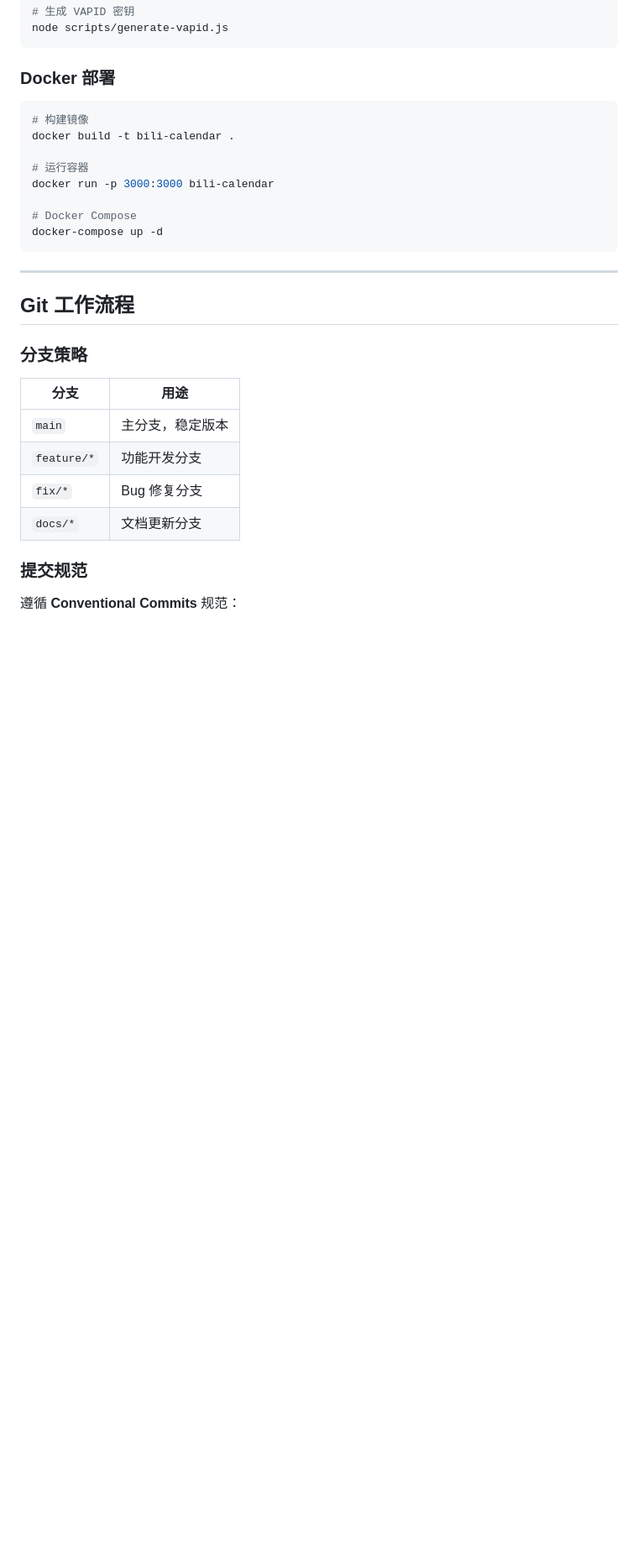
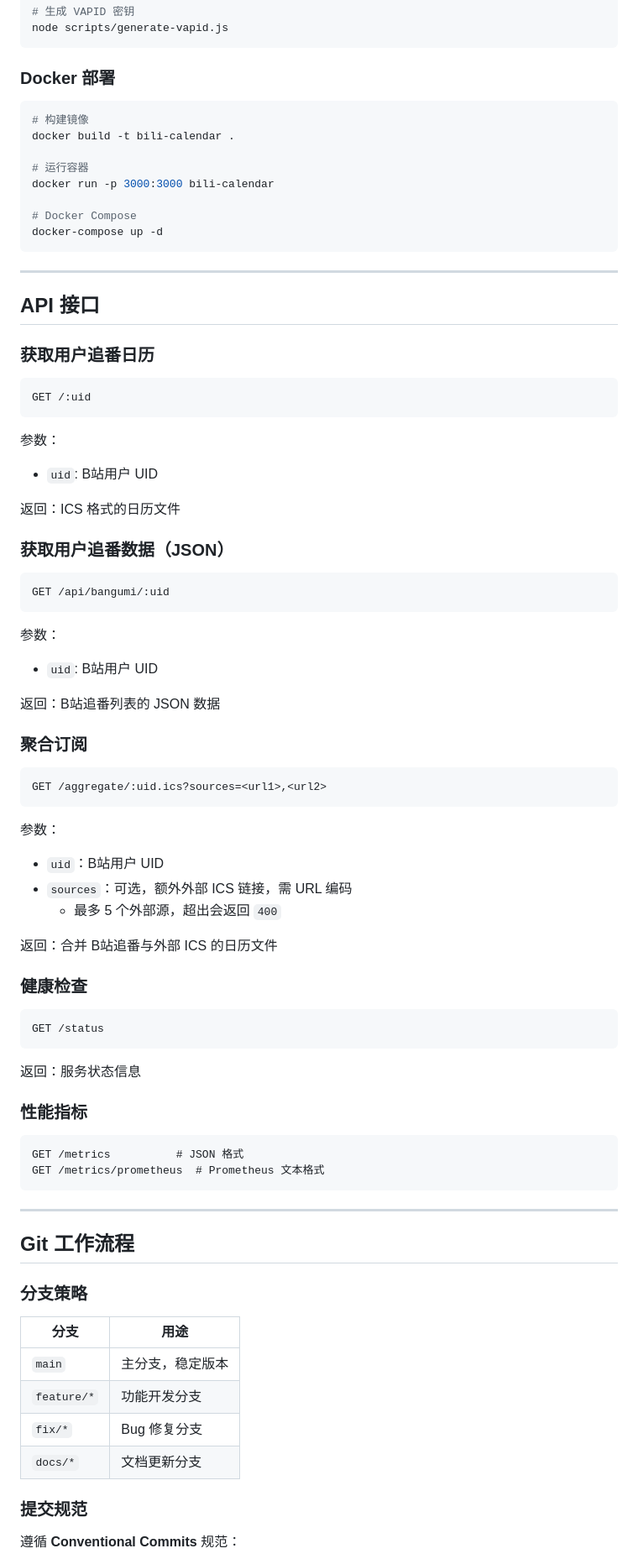
Before and after one commit to Silentely/Bili-Calendar, a Markdown page: CLAUDE.md, the part around one of its changes. Shown at 84% size. Drawn GitHub-style; blank space fills up the shorter version.

````diff
--- a/CLAUDE.md
+++ b/CLAUDE.md
@@ -644,6 +582,60 @@ docker-compose up -d
 
 ---
 
+## API 接口
+
+### 获取用户追番日历
+
+```
+GET /:uid
+```
+
+参数：
+- `uid`: B站用户 UID
+
+返回：ICS 格式的日历文件
+
+### 获取用户追番数据（JSON）
+
+```
+GET /api/bangumi/:uid
+```
+
+参数：
+- `uid`: B站用户 UID
+
+返回：B站追番列表的 JSON 数据
+
+### 聚合订阅
+
+```
+GET /aggregate/:uid.ics?sources=<url1>,<url2>
+```
+
+参数：
+- `uid`：B站用户 UID
+- `sources`：可选，额外外部 ICS 链接，需 URL 编码
+  - 最多 5 个外部源，超出会返回 `400`
+
+返回：合并 B站追番与外部 ICS 的日历文件
+
+### 健康检查
+
+```
+GET /status
+```
+
+返回：服务状态信息
+
+### 性能指标
+
+```
+GET /metrics          # JSON 格式
+GET /metrics/prometheus  # Prometheus 文本格式
+```
+
+---
+
 ## Git 工作流程
 
 ### 分支策略
````
Also changed, not shown: other parts of CLAUDE.md (+75 -170 lines), README.en.md (+2 -2 lines), README.md (+1 -1 lines).
